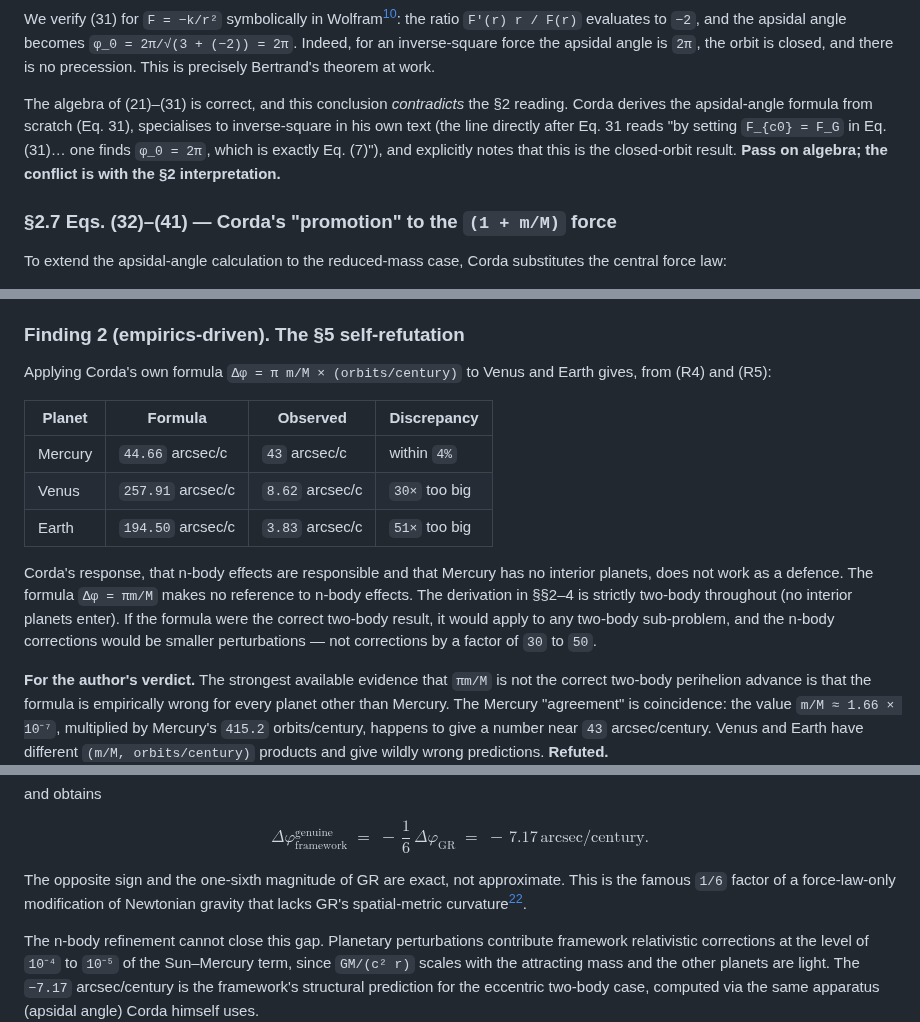
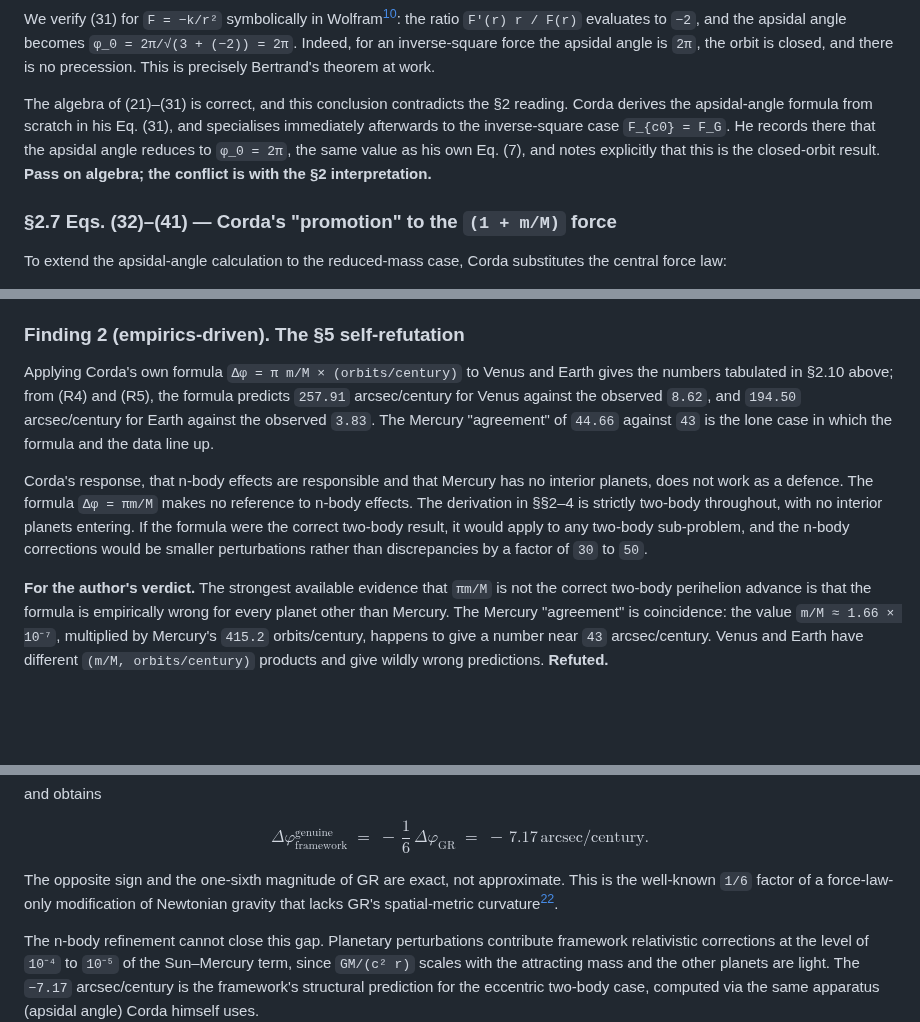
Before and after one commit to temoTxt/PyPhysics, a Markdown page: Roadmapping/Author_Reports/2026-05_corda_perihelion_review_for_gill.md, 3 parts joined by grey strips. GitHub-like rendering; blank space fills up the shorter version.

Commit message:
Devil's-advocate voice cleanup for corda review (issue #81)
Fixes four voice-standard drifts caught on review against
Roadmapping/Tooling/VOICE_MATCH_GILL.md:

- Finding 2 duplicated the §2.10 numerical-breakdown table verbatim;
  the table is now a single prose pointer to §2.10 with the three
  per-planet numbers carried in the sentence.
- §2.6 contained an inline pasted verbatim quote with code-formatted
  snippets ("by setting `F_{c0} = F_G` in Eq. (31)…"); rewritten as a
  Gill-style attribution clause.
- §4.3 used bold for rhetorical force on "wrong sign, 1/6 magnitude";
  replaced with prose phrasing.
- §4.2 "the famous 1/6 factor" softened to "well-known" to match the
  no-hyperbole convention.

PDF + .tex rebuild required (lualatex + perl tooling not available in
this session's sandbox); the .md content edits are committed here and
the .tex/.pdf will need a follow-up build invocation
(PDFENGINE=lualatex ./build_report.sh 2026-05_corda_perihelion_review_for_gill).

Co-Authored-By: Claude Opus 4.7 (1M context) <noreply@anthropic.com>

```diff
--- a/Roadmapping/Author_Reports/2026-05_corda_perihelion_review_for_gill.md
+++ b/Roadmapping/Author_Reports/2026-05_corda_perihelion_review_for_gill.md
@@ -209,7 +209,7 @@ $$
 
 We verify (31) for `F = −k/r²` symbolically in Wolfram[^10]: the ratio `F'(r) r / F(r)` evaluates to `−2`, and the apsidal angle becomes `φ_0 = 2π/√(3 + (−2)) = 2π`. Indeed, for an inverse-square force the apsidal angle is `2π`, the orbit is closed, and there is no precession. This is precisely Bertrand's theorem at work.
 
-The algebra of (21)–(31) is correct, and this conclusion *contradicts* the §2 reading. Corda derives the apsidal-angle formula from scratch (Eq. 31), specialises to inverse-square in his own text (the line directly after Eq. 31 reads "by setting `F_{c0} = F_G` in Eq. (31)… one finds `φ_0 = 2π`, which is exactly Eq. (7)"), and explicitly notes that this is the closed-orbit result. **Pass on algebra; the conflict is with the §2 interpretation.**
+The algebra of (21)–(31) is correct, and this conclusion contradicts the §2 reading. Corda derives the apsidal-angle formula from scratch in his Eq. (31), and specialises immediately afterwards to the inverse-square case `F_{c0} = F_G`. He records there that the apsidal angle reduces to `φ_0 = 2π`, the same value as his own Eq. (7), and notes explicitly that this is the closed-orbit result. **Pass on algebra; the conflict is with the §2 interpretation.**
 
 ### §2.7 Eqs. (32)–(41) — Corda's "promotion" to the `(1 + m/M)` force
 
@@ -495,15 +495,9 @@ It follows that Corda's Eq. (20), `Δφ = πm/M`, is not an apsidal precession.
 
 ### Finding 2 (empirics-driven). The §5 self-refutation
 
-Applying Corda's own formula `Δφ = π m/M × (orbits/century)` to Venus and Earth gives, from (R4) and (R5):
+Applying Corda's own formula `Δφ = π m/M × (orbits/century)` to Venus and Earth gives the numbers tabulated in §2.10 above; from (R4) and (R5), the formula predicts `257.91` arcsec/century for Venus against the observed `8.62`, and `194.50` arcsec/century for Earth against the observed `3.83`. The Mercury "agreement" of `44.66` against `43` is the lone case in which the formula and the data line up.
 
-| Planet | Formula | Observed | Discrepancy |
-|---|---|---|---|
-| Mercury | `44.66` arcsec/c | `43` arcsec/c | within `4%` |
-| Venus | `257.91` arcsec/c | `8.62` arcsec/c | `30×` too big |
-| Earth | `194.50` arcsec/c | `3.83` arcsec/c | `51×` too big |
-
-Corda's response, that n-body effects are responsible and that Mercury has no interior planets, does not work as a defence. The formula `Δφ = πm/M` makes no reference to n-body effects. The derivation in §§2–4 is strictly two-body throughout (no interior planets enter). If the formula were the correct two-body result, it would apply to any two-body sub-problem, and the n-body corrections would be smaller perturbations — not corrections by a factor of `30` to `50`.
+Corda's response, that n-body effects are responsible and that Mercury has no interior planets, does not work as a defence. The formula `Δφ = πm/M` makes no reference to n-body effects. The derivation in §§2–4 is strictly two-body throughout, with no interior planets entering. If the formula were the correct two-body result, it would apply to any two-body sub-problem, and the n-body corrections would be smaller perturbations rather than discrepancies by a factor of `30` to `50`.
 
 **For the author's verdict.** The strongest available evidence that `πm/M` is not the correct two-body perihelion advance is that the formula is empirically wrong for every planet other than Mercury. The Mercury "agreement" is coincidence: the value `m/M ≈ 1.66 × 10⁻⁷`, multiplied by Mercury's `415.2` orbits/century, happens to give a number near `43` arcsec/century. Venus and Earth have different `(m/M, orbits/century)` products and give wildly wrong predictions. **Refuted.**
 
@@ -572,7 +566,7 @@ $$
 \;=\; -\,7.17\,\text{arcsec/century}. \tag{R13}
 $$
 
-The opposite sign and the one-sixth magnitude of GR are exact, not approximate. This is the famous `1/6` factor of a force-law-only modification of Newtonian gravity that lacks GR's spatial-metric curvature[^21].
+The opposite sign and the one-sixth magnitude of GR are exact, not approximate. This is the well-known `1/6` factor of a force-law-only modification of Newtonian gravity that lacks GR's spatial-metric curvature[^21].
 
 The n-body refinement cannot close this gap. Planetary perturbations contribute framework relativistic corrections at the level of `10⁻⁴` to `10⁻⁵` of the Sun–Mercury term, since `GM/(c² r)` scales with the attracting mass and the other planets are light. The `−7.17` arcsec/century is the framework's structural prediction for the eccentric two-body case, computed via the same apparatus (apsidal angle) Corda himself uses.
 
```
Also changed, not shown: other parts of Roadmapping/Author_Reports/2026-05_corda_perihelion_review_for_gill.md (+1 -1 lines).
